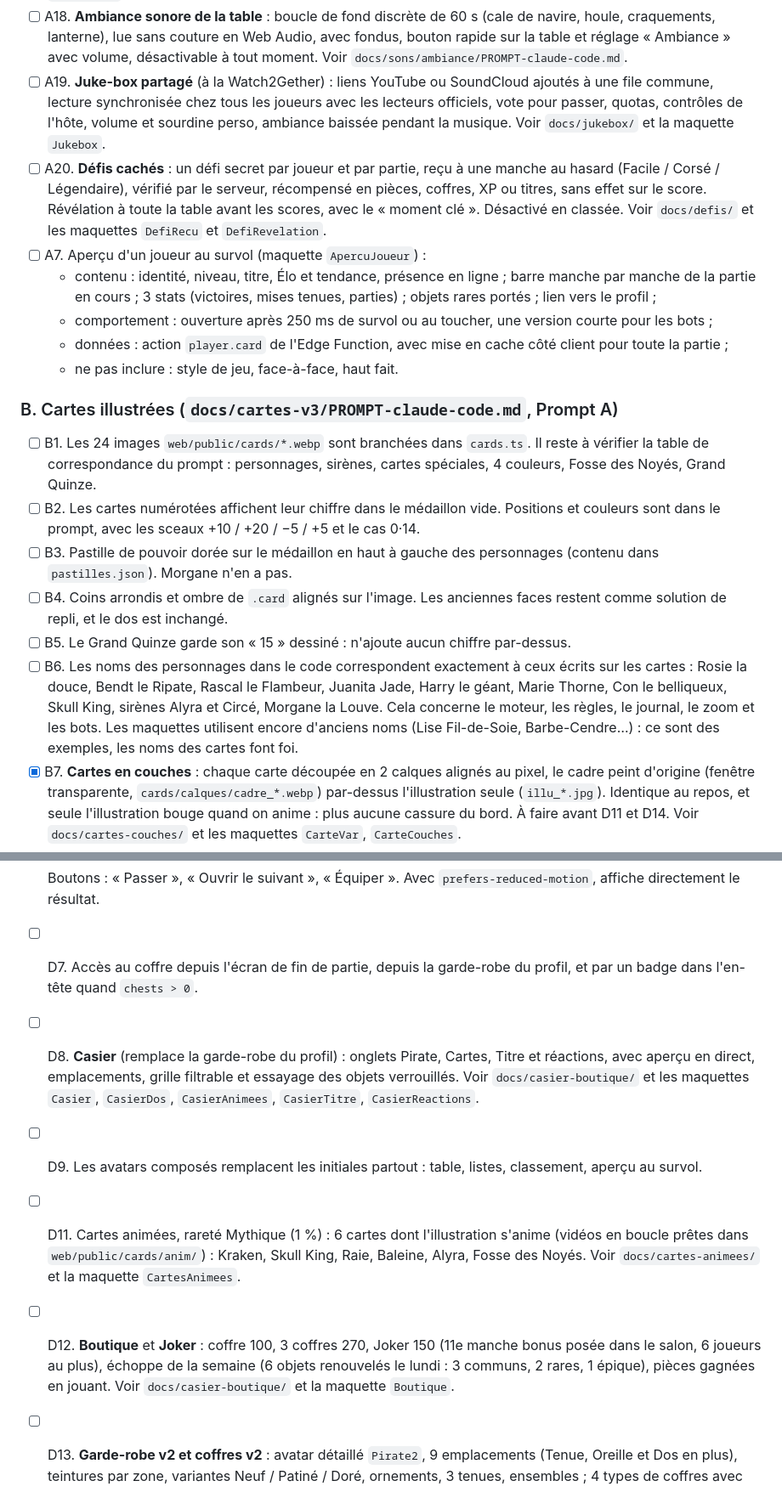
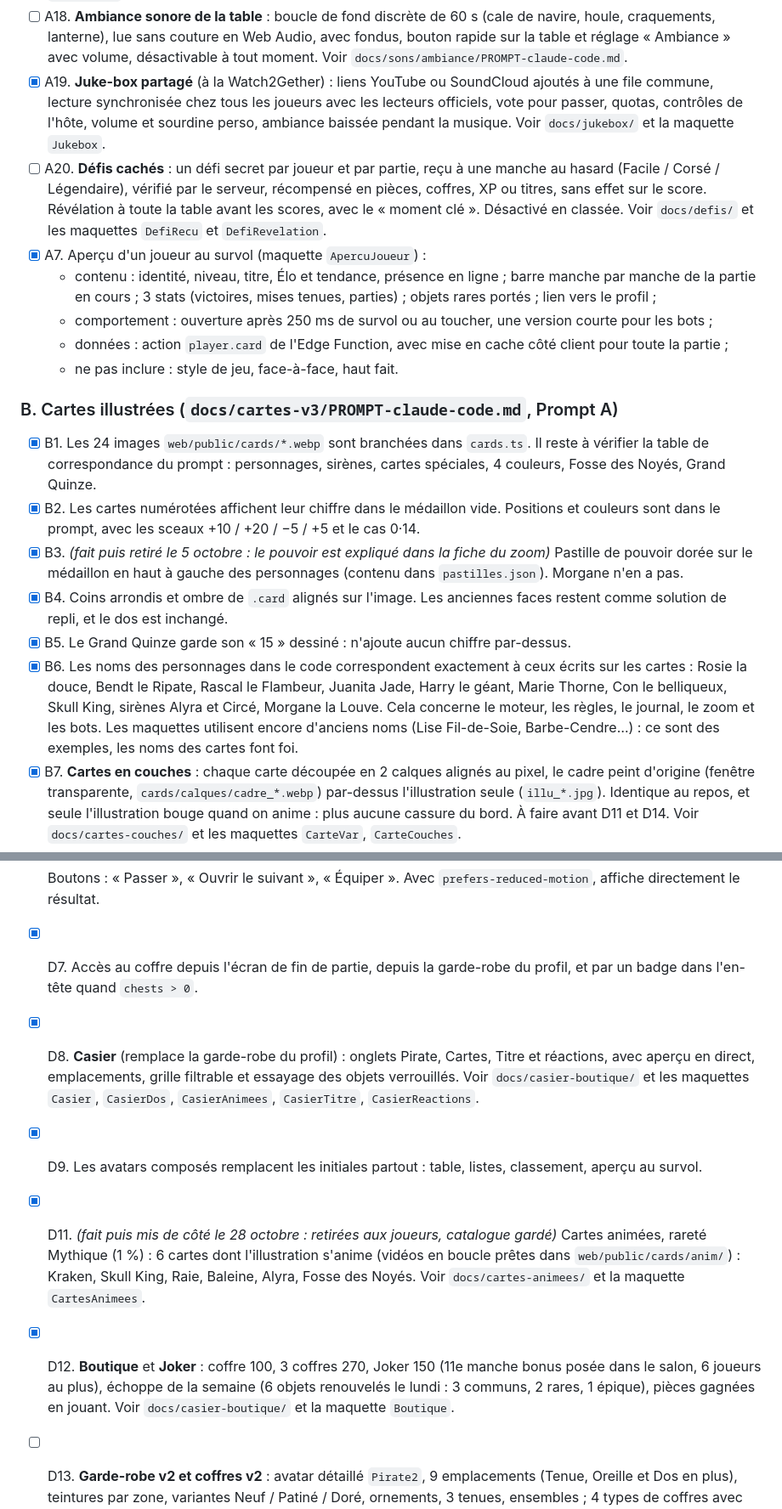
Before and after one commit to Theo-C/Skull-King-Extended, a Markdown page: docs/PROMPT-MAITRE.md, 2 parts joined by grey strips. Shown at 85% size. GitHub-like rendering.

Commit message:
PROMPT-MAITRE : audit du 28 octobre, 34 tâches faites recochées (B3 retiré, D11 mis de côté) ; restent A11, A14 à A18, A20, D3, D4, D13
Co-Authored-By: Claude Opus 5.5 <noreply@anthropic.com>

```diff
--- a/docs/PROMPT-MAITRE.md
+++ b/docs/PROMPT-MAITRE.md
@@ -43,21 +43,21 @@ Ce dossier rassemble tout ce qui a été conçu pour le site. Une partie est peu
 - [ ] A16. **Pose des cartes** : la carte voyage de la main (ou de la plaque de l'adversaire, face cachée qui se retourne en vol) jusqu'au pli, en arc, puis se pose, sans aucun fondu ; son `carte-posee` à l'atterrissage. Voir `docs/pose-carte/` et la maquette `PoseCarte`.
 - [ ] A17. **Décor « Plage » animé** en fond de table : vidéo en boucle de 8 s (vagues, lanterne, éclats d'or, bandanas, nuages, mouette, sable), tonneau central fixe, image fixe en repli. Voir `docs/decors/` et la maquette `DecorPlage`.
 - [ ] A18. **Ambiance sonore de la table** : boucle de fond discrète de 60 s (cale de navire, houle, craquements, lanterne), lue sans couture en Web Audio, avec fondus, bouton rapide sur la table et réglage « Ambiance » avec volume, désactivable à tout moment. Voir `docs/sons/ambiance/PROMPT-claude-code.md`.
-- [ ] A19. **Juke-box partagé** (à la Watch2Gether) : liens YouTube ou SoundCloud ajoutés à une file commune, lecture synchronisée chez tous les joueurs avec les lecteurs officiels, vote pour passer, quotas, contrôles de l'hôte, volume et sourdine perso, ambiance baissée pendant la musique. Voir `docs/jukebox/` et la maquette `Jukebox`.
+- [x] A19. **Juke-box partagé** (à la Watch2Gether) : liens YouTube ou SoundCloud ajoutés à une file commune, lecture synchronisée chez tous les joueurs avec les lecteurs officiels, vote pour passer, quotas, contrôles de l'hôte, volume et sourdine perso, ambiance baissée pendant la musique. Voir `docs/jukebox/` et la maquette `Jukebox`.
 - [ ] A20. **Défis cachés** : un défi secret par joueur et par partie, reçu à une manche au hasard (Facile / Corsé / Légendaire), vérifié par le serveur, récompensé en pièces, coffres, XP ou titres, sans effet sur le score. Révélation à toute la table avant les scores, avec le « moment clé ». Désactivé en classée. Voir `docs/defis/` et les maquettes `DefiRecu` et `DefiRevelation`.
-- [ ] A7. Aperçu d'un joueur au survol (maquette `ApercuJoueur`) :
+- [x] A7. Aperçu d'un joueur au survol (maquette `ApercuJoueur`) :
   - contenu : identité, niveau, titre, Élo et tendance, présence en ligne ; barre manche par manche de la partie en cours ; 3 stats (victoires, mises tenues, parties) ; objets rares portés ; lien vers le profil ;
   - comportement : ouverture après 250 ms de survol ou au toucher, une version courte pour les bots ;
   - données : action `player.card` de l'Edge Function, avec mise en cache côté client pour toute la partie ;
   - ne pas inclure : style de jeu, face-à-face, haut fait.
 
 ### B. Cartes illustrées (`docs/cartes-v3/PROMPT-claude-code.md`, Prompt A)
-- [ ] B1. Les 24 images `web/public/cards/*.webp` sont branchées dans `cards.ts`. Il reste à vérifier la table de correspondance du prompt : personnages, sirènes, cartes spéciales, 4 couleurs, Fosse des Noyés, Grand Quinze.
-- [ ] B2. Les cartes numérotées affichent leur chiffre dans le médaillon vide. Positions et couleurs sont dans le prompt, avec les sceaux +10 / +20 / −5 / +5 et le cas 0·14.
-- [ ] B3. Pastille de pouvoir dorée sur le médaillon en haut à gauche des personnages (contenu dans `pastilles.json`). Morgane n'en a pas.
-- [ ] B4. Coins arrondis et ombre de `.card` alignés sur l'image. Les anciennes faces restent comme solution de repli, et le dos est inchangé.
-- [ ] B5. Le Grand Quinze garde son « 15 » dessiné : n'ajoute aucun chiffre par-dessus.
-- [ ] B6. Les noms des personnages dans le code correspondent exactement à ceux écrits sur les cartes : Rosie la douce, Bendt le Ripate, Rascal le Flambeur, Juanita Jade, Harry le géant, Marie Thorne, Con le belliqueux, Skull King, sirènes Alyra et Circé, Morgane la Louve. Cela concerne le moteur, les règles, le journal, le zoom et les bots. Les maquettes utilisent encore d'anciens noms (Lise Fil-de-Soie, Barbe-Cendre…) : ce sont des exemples, les noms des cartes font foi.
+- [x] B1. Les 24 images `web/public/cards/*.webp` sont branchées dans `cards.ts`. Il reste à vérifier la table de correspondance du prompt : personnages, sirènes, cartes spéciales, 4 couleurs, Fosse des Noyés, Grand Quinze.
+- [x] B2. Les cartes numérotées affichent leur chiffre dans le médaillon vide. Positions et couleurs sont dans le prompt, avec les sceaux +10 / +20 / −5 / +5 et le cas 0·14.
+- [x] B3. *(fait puis retiré le 5 octobre : le pouvoir est expliqué dans la fiche du zoom)* Pastille de pouvoir dorée sur le médaillon en haut à gauche des personnages (contenu dans `pastilles.json`). Morgane n'en a pas.
+- [x] B4. Coins arrondis et ombre de `.card` alignés sur l'image. Les anciennes faces restent comme solution de repli, et le dos est inchangé.
+- [x] B5. Le Grand Quinze garde son « 15 » dessiné : n'ajoute aucun chiffre par-dessus.
+- [x] B6. Les noms des personnages dans le code correspondent exactement à ceux écrits sur les cartes : Rosie la douce, Bendt le Ripate, Rascal le Flambeur, Juanita Jade, Harry le géant, Marie Thorne, Con le belliqueux, Skull King, sirènes Alyra et Circé, Morgane la Louve. Cela concerne le moteur, les règles, le journal, le zoom et les bots. Les maquettes utilisent encore d'anciens noms (Lise Fil-de-Soie, Barbe-Cendre…) : ce sont des exemples, les noms des cartes font foi.
 - [x] B7. **Cartes en couches** : chaque carte découpée en 2 calques alignés au pixel, le cadre peint d'origine (fenêtre transparente, `cards/calques/cadre_*.webp`) par-dessus l'illustration seule (`illu_*.jpg`). Identique au repos, et seule l'illustration bouge quand on anime : plus aucune cassure du bord. À faire avant D11 et D14. Voir `docs/cartes-couches/` et les maquettes `CarteVar`, `CarteCouches`.
 - [x] B8. **Personnages sans bandeau + variantes renforcées** : le parchemin du nom disparaît des pirates, sirènes et Skull King (illustration jusqu'en bas, nom au survol). Masques par carte `marge_` (toute la bordure blanche), `foil_` (fond seul) et `fond_`. Holo texturé sur le fond seulement, Vivante en 2 plans avec mer qui ondule, Signée en dorure à chaud. Après B7, avant D14. Prompt `docs/cartes-couches/PROMPT-B8-claude-code.md`, CSS `carte-variantes.css`.
 - [x] B9. **Zoom identique dans toutes les variantes** : l'illustration a la même taille partout ; la Vivante ne zoome que de 2 à 3,5 %. (Full Art mis de côté, en attente des illustrations sans bordure.) Voir `docs/cartes-couches/SPEC.md`.
@@ -89,11 +89,11 @@ Ce dossier rassemble tout ce qui a été conçu pour le site. Une partie est peu
   6. l'objet flotte avec ses étoiles, son nom et son emplacement ; un doublon fond en pièces.
 
   Boutons : « Passer », « Ouvrir le suivant », « Équiper ». Avec `prefers-reduced-motion`, affiche directement le résultat.
-- [ ] D7. Accès au coffre depuis l'écran de fin de partie, depuis la garde-robe du profil, et par un badge dans l'en-tête quand `chests > 0`.
-- [ ] D8. **Casier** (remplace la garde-robe du profil) : onglets Pirate, Cartes, Titre et réactions, avec aperçu en direct, emplacements, grille filtrable et essayage des objets verrouillés. Voir `docs/casier-boutique/` et les maquettes `Casier`, `CasierDos`, `CasierAnimees`, `CasierTitre`, `CasierReactions`.
-- [ ] D9. Les avatars composés remplacent les initiales partout : table, listes, classement, aperçu au survol.
-- [ ] D11. Cartes animées, rareté Mythique (1 %) : 6 cartes dont l'illustration s'anime (vidéos en boucle prêtes dans `web/public/cards/anim/`) : Kraken, Skull King, Raie, Baleine, Alyra, Fosse des Noyés. Voir `docs/cartes-animees/` et la maquette `CartesAnimees`.
-- [ ] D12. **Boutique** et **Joker** : coffre 100, 3 coffres 270, Joker 150 (11e manche bonus posée dans le salon, 6 joueurs au plus), échoppe de la semaine (6 objets renouvelés le lundi : 3 communs, 2 rares, 1 épique), pièces gagnées en jouant. Voir `docs/casier-boutique/` et la maquette `Boutique`.
+- [x] D7. Accès au coffre depuis l'écran de fin de partie, depuis la garde-robe du profil, et par un badge dans l'en-tête quand `chests > 0`.
+- [x] D8. **Casier** (remplace la garde-robe du profil) : onglets Pirate, Cartes, Titre et réactions, avec aperçu en direct, emplacements, grille filtrable et essayage des objets verrouillés. Voir `docs/casier-boutique/` et les maquettes `Casier`, `CasierDos`, `CasierAnimees`, `CasierTitre`, `CasierReactions`.
+- [x] D9. Les avatars composés remplacent les initiales partout : table, listes, classement, aperçu au survol.
+- [x] D11. *(fait puis mis de côté le 28 octobre : retirées aux joueurs, catalogue gardé)* Cartes animées, rareté Mythique (1 %) : 6 cartes dont l'illustration s'anime (vidéos en boucle prêtes dans `web/public/cards/anim/`) : Kraken, Skull King, Raie, Baleine, Alyra, Fosse des Noyés. Voir `docs/cartes-animees/` et la maquette `CartesAnimees`.
+- [x] D12. **Boutique** et **Joker** : coffre 100, 3 coffres 270, Joker 150 (11e manche bonus posée dans le salon, 6 joueurs au plus), échoppe de la semaine (6 objets renouvelés le lundi : 3 communs, 2 rares, 1 épique), pièces gagnées en jouant. Voir `docs/casier-boutique/` et la maquette `Boutique`.
 - [ ] D13. **Garde-robe v2 et coffres v2** : avatar détaillé `Pirate2`, 9 emplacements (Tenue, Oreille et Dos en plus), teintures par zone, variantes Neuf / Patiné / Doré, ornements, 3 tenues, ensembles ; 4 types de coffres avec priorité au neuf, doublons → variantes → éclats, garanties Épique 10 / Légendaire 40, Atelier ; ouverture avec escalade de rareté ; rareté visible sur la plaque à la table. Remplace la partie objets et coffres de D6, D8 et D12. Voir `docs/garde-robe-v2/` et les maquettes `CasierV2`, `CoffresV2`, `RaretesTable`, `Pirate2`.
 - [x] D14. **Boosters de cartes** : le booster (50 pièces, 5 cartes, 3 boosters à thème) remplace le coffre en boutique et en victoire. Chaque carte du jeu a 8 variantes visuelles (Standard, Patinée, Bord d'étain, Holographique, Vivante, Nacre, Signée, Numérotée /10) qui ne touchent jamais au cadre, au médaillon ni au bandeau du nom (règle n° 1 : la famille de la carte doit rester reconnaissable), la variante jouée est visible à la table ; doublons → éclats, fabrication, probabilités à la Pokémon TCG Pocket, un peu réduites (cartes 4 et 5, booster divin 1/2 000), Collection. Voir `docs/boosters/` et les maquettes `Collection`, `Booster`, `CarteVar`.
 - [x] D14b. **Ouverture de booster v2** (avec D14) : carrousel des boosters, coupe au doigt le long des pointillés, lumière neutre (aucun spoil), pile qu'on fait glisser carte par carte (seule la 5e face cachée), moment Signée / Numérotée, butin avec barre de collection, sons et vibrations. Voir `docs/boosters/OUVERTURE.md` et la maquette `Booster`.
```
Also changed, not shown: other parts of docs/PROMPT-MAITRE.md (+21 -21 lines).
